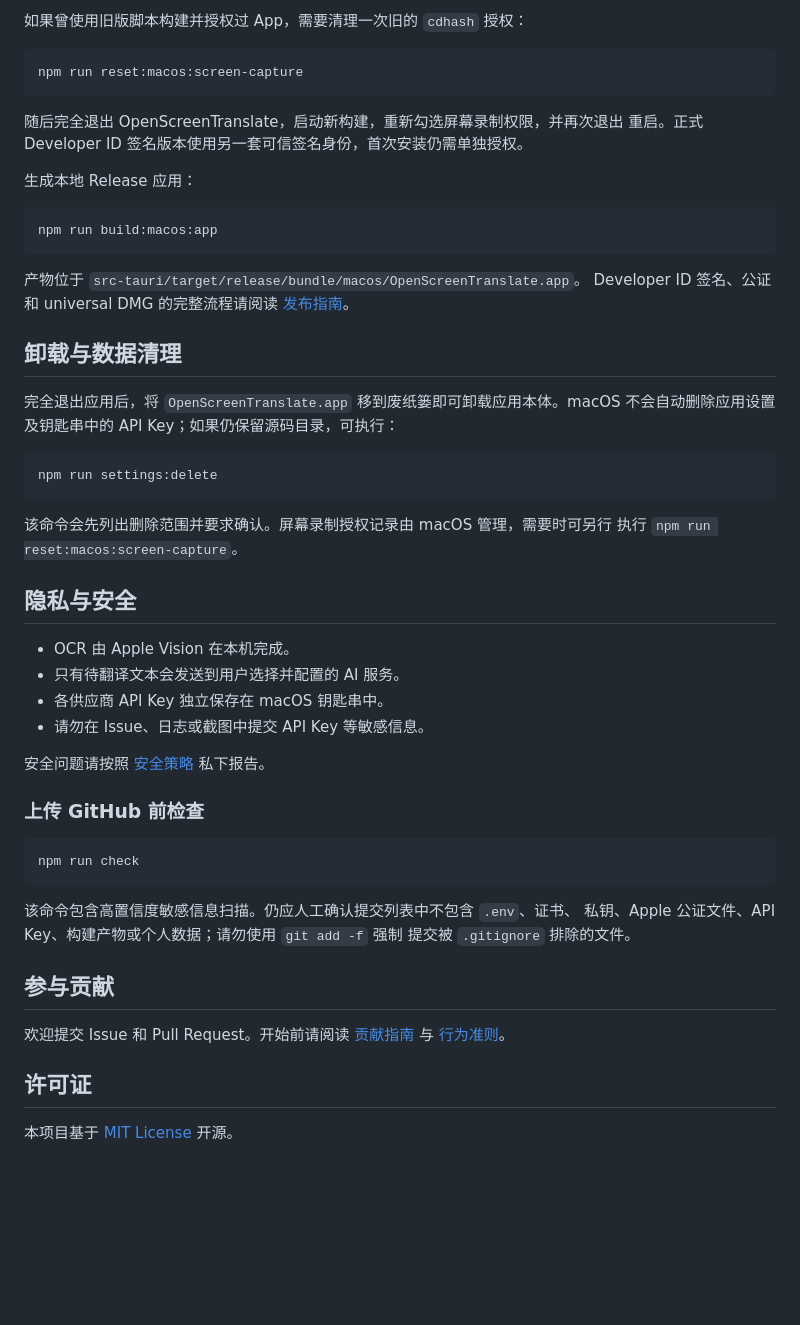
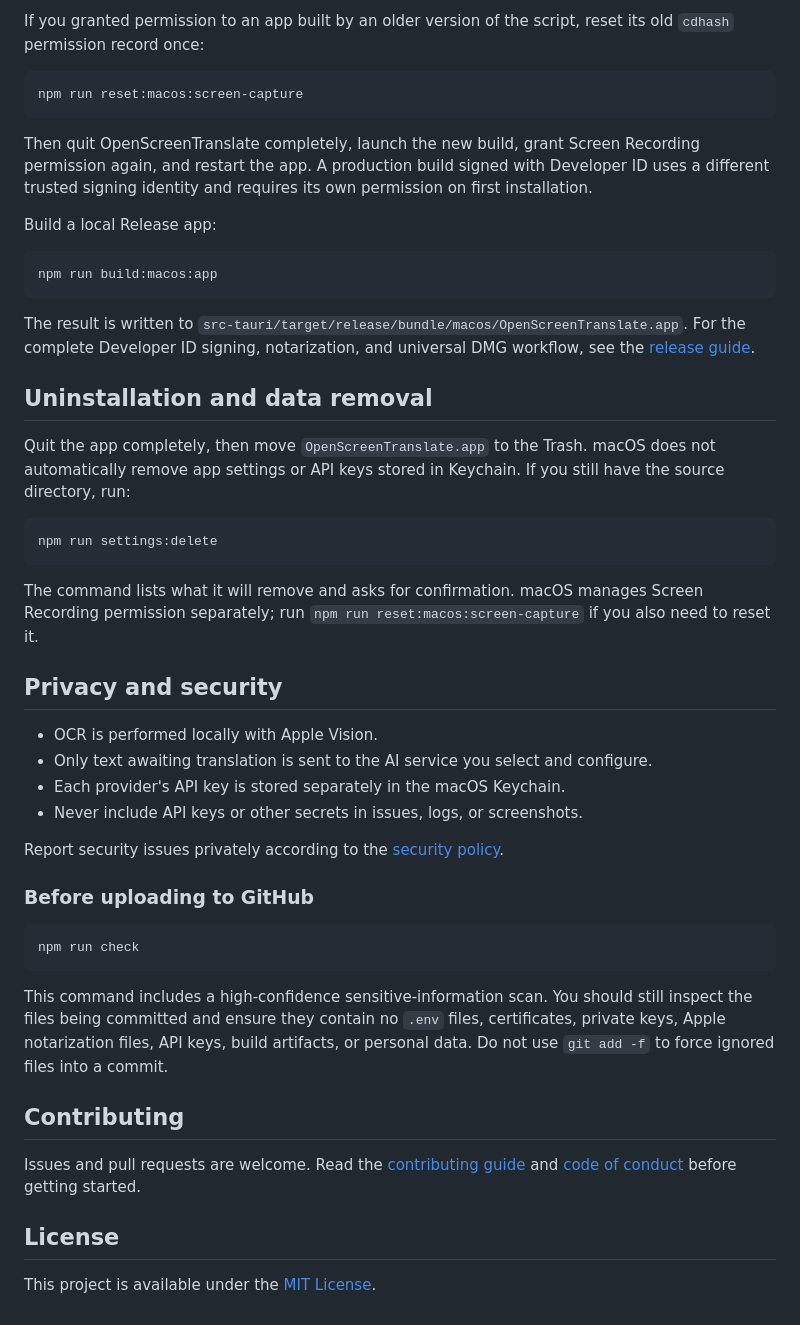
Before and after one commit to MarcMQC/OpenScreenTranslate, a Markdown page: README.md, the part around one of its changes. Rendered like a GitHub page; blank space fills up the shorter version.

````diff
--- a/README.md
+++ b/README.md
@@ -135,59 +142,63 @@ ID designated requirement，因此后续使用该脚本重新构建时可以继
 
-如果曾使用旧版脚本构建并授权过 App，需要清理一次旧的 `cdhash` 授权：
+If you granted permission to an app built by an older version of the script, reset its old
+`cdhash` permission record once:
 
 ```bash
 npm run reset:macos:screen-capture
 ```
 
-随后完全退出 OpenScreenTranslate，启动新构建，重新勾选屏幕录制权限，并再次退出
-重启。正式 Developer ID 签名版本使用另一套可信签名身份，首次安装仍需单独授权。
+Then quit OpenScreenTranslate completely, launch the new build, grant Screen Recording
+permission again, and restart the app. A production build signed with Developer ID uses a
+different trusted signing identity and requires its own permission on first installation.
 
-生成本地 Release 应用：
+Build a local Release app:
 
 ```bash
 npm run build:macos:app
 ```
 
-产物位于 `src-tauri/target/release/bundle/macos/OpenScreenTranslate.app`。
-Developer ID 签名、公证和 universal DMG 的完整流程请阅读
-[发布指南](docs/RELEASING.md)。
+The result is written to `src-tauri/target/release/bundle/macos/OpenScreenTranslate.app`.
+For the complete Developer ID signing, notarization, and universal DMG workflow, see the
+[release guide](docs/RELEASING.md).
 
-## 卸载与数据清理
+## Uninstallation and data removal
 
-完全退出应用后，将 `OpenScreenTranslate.app` 移到废纸篓即可卸载应用本体。macOS
-不会自动删除应用设置及钥匙串中的 API Key；如果仍保留源码目录，可执行：
+Quit the app completely, then move `OpenScreenTranslate.app` to the Trash. macOS does not
+automatically remove app settings or API keys stored in Keychain. If you still have the source
+directory, run:
 
 ```bash
 npm run settings:delete
 ```
 
-该命令会先列出删除范围并要求确认。屏幕录制授权记录由 macOS 管理，需要时可另行
-执行 `npm run reset:macos:screen-capture`。
+The command lists what it will remove and asks for confirmation. macOS manages Screen Recording
+permission separately; run `npm run reset:macos:screen-capture` if you also need to reset it.
 
-## 隐私与安全
+## Privacy and security
 
-- OCR 由 Apple Vision 在本机完成。
-- 只有待翻译文本会发送到用户选择并配置的 AI 服务。
-- 各供应商 API Key 独立保存在 macOS 钥匙串中。
-- 请勿在 Issue、日志或截图中提交 API Key 等敏感信息。
+- OCR is performed locally with Apple Vision.
+- Only text awaiting translation is sent to the AI service you select and configure.
+- Each provider's API key is stored separately in the macOS Keychain.
+- Never include API keys or other secrets in issues, logs, or screenshots.
 
-安全问题请按照 [安全策略](SECURITY.md) 私下报告。
+Report security issues privately according to the [security policy](SECURITY.md).
 
-### 上传 GitHub 前检查
+### Before uploading to GitHub
 
 ```bash
 npm run check
 ```
 
-该命令包含高置信度敏感信息扫描。仍应人工确认提交列表中不包含 `.env`、证书、
-私钥、Apple 公证文件、API Key、构建产物或个人数据；请勿使用 `git add -f` 强制
-提交被 `.gitignore` 排除的文件。
+This command includes a high-confidence sensitive-information scan. You should still inspect
+the files being committed and ensure they contain no `.env` files, certificates, private keys,
+Apple notarization files, API keys, build artifacts, or personal data. Do not use `git add -f`
+to force ignored files into a commit.
 
-## 参与贡献
+## Contributing
 
-欢迎提交 Issue 和 Pull Request。开始前请阅读 [贡献指南](CONTRIBUTING.md)
-与 [行为准则](CODE_OF_CONDUCT.md)。
+Issues and pull requests are welcome. Read the [contributing guide](CONTRIBUTING.md) and
+[code of conduct](CODE_OF_CONDUCT.md) before getting started.
 
-## 许可证
+## License
 
-本项目基于 [MIT License](LICENSE) 开源。
+This project is available under the [MIT License](LICENSE).
````
Also changed, not shown: other parts of README.md (+92 -85 lines), README.zh-CN.md (added, +196 -0 lines).
